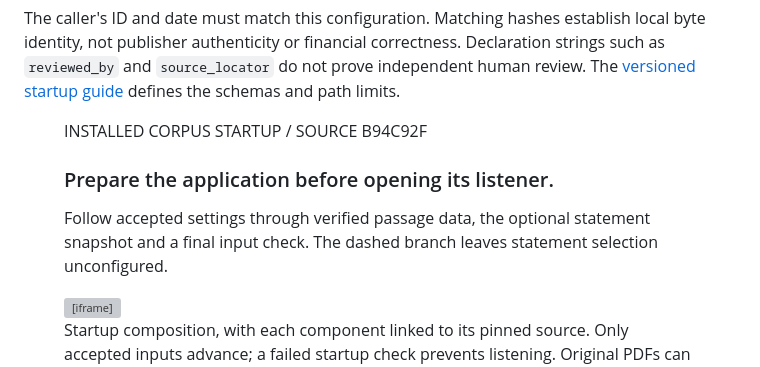
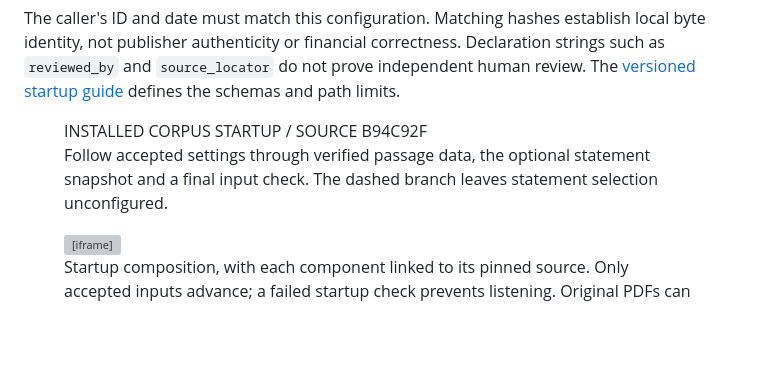
Before and after one commit to 1235357/1235357.github.io, a Markdown page: articles/08-source-bound-startup.md, the part around the change. GitHub-like rendering; blank space fills up the shorter version; grey boxes are pictures that could not be loaded.

```diff
--- a/articles/08-source-bound-startup.md
+++ b/articles/08-source-bound-startup.md
@@ -33,7 +33,7 @@ A **hash** is a fingerprint of bytes: replacing a registered PDF with different
 The caller's ID and date must match this configuration. Matching hashes establish local byte identity, not publisher authenticity or financial correctness. Declaration strings such as `reviewed_by` and `source_locator` do not prove independent human review. The [versioned startup guide](https://github.com/1235357/nvidia-financial-rag/blob/b94c92f0fa4c98914e5a2907e5044a943bea134a/docs/verified-corpus-startup.md) defines the schemas and path limits.
 
 <figure class="architecture-figure" aria-label="Installed corpus API startup and optional statement snapshot">
-<div class="figure-heading"><span class="figure-status">INSTALLED CORPUS STARTUP / SOURCE B94C92F</span><h3>Prepare the application before opening its listener.</h3><p>Follow accepted settings through verified passage data, the optional statement snapshot and a final input check. The dashed branch leaves statement selection unconfigured.</p></div>
+<div class="figure-heading"><span class="figure-status">INSTALLED CORPUS STARTUP / SOURCE B94C92F</span><p>Follow accepted settings through verified passage data, the optional statement snapshot and a final input check. The dashed branch leaves statement selection unconfigured.</p></div>
 <iframe src="figures/corpus-startup.archify.html?theme=light" title="Archify map of the installed corpus startup path" loading="lazy"></iframe>
 <figcaption>Startup composition, with each component linked to its pinned source. Only accepted inputs advance; a failed startup check prevents listening. Original PDFs can produce retained layout omissions without invalidating startup. Editable <a href="figures/corpus-startup.archify.json">JSON</a> · <a href="figures/corpus-startup.archify.html?theme=light">Open full-size ↗</a>. This diagram explains the installed corpus launcher; it does not depict a GPU model run.</figcaption>
 </figure>
```
Also changed, not shown: docs/2026-10-15-shared-embedded-presentation.md (+18 -0 lines).
